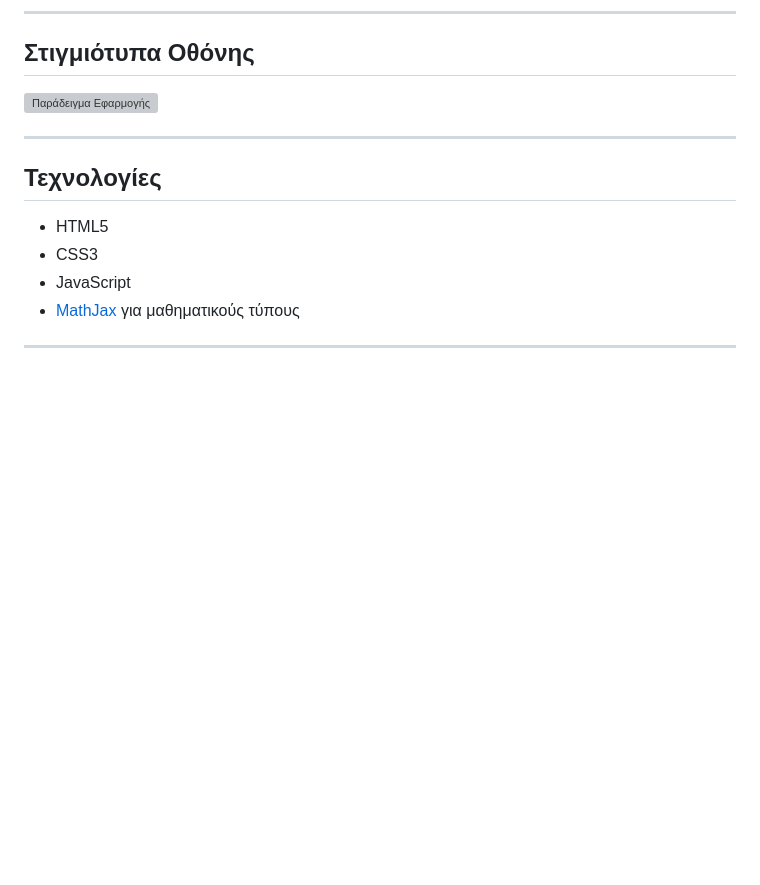
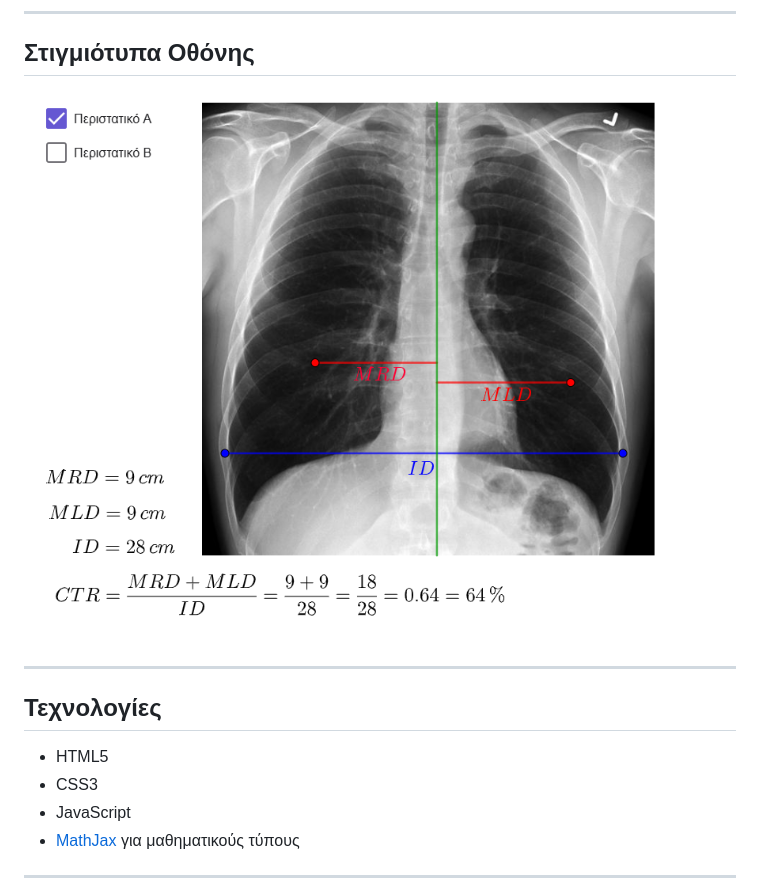
Before and after one commit to paulgai/DLO_Cardiomegaly, a Markdown page: README.md, the part around the change. GitHub-like rendering; blank space fills up the shorter version; grey boxes are pictures that could not be loaded.

```diff
--- a/README.md
+++ b/README.md
@@ -67,7 +67,7 @@ _All rights reserved. 2024_
 
 ## Στιγμιότυπα Οθόνης
 
-![Παράδειγμα Εφαρμογής](link-to-image)
+![Παράδειγμα Εφαρμογής](thumb.png)
 
 ---
 
```
